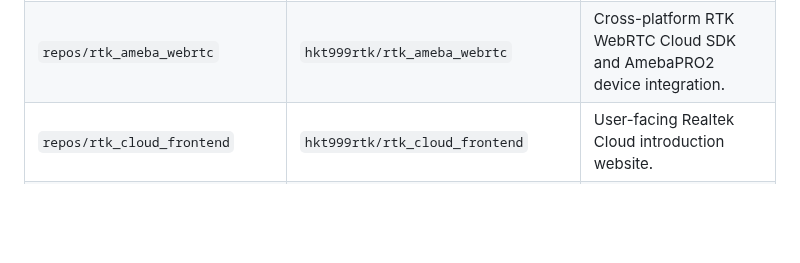
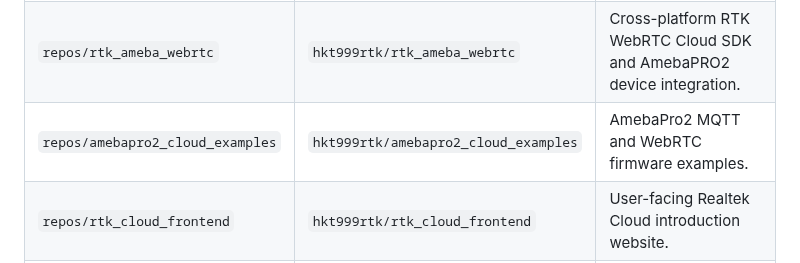
Before and after one commit to hkt999rtk/rtk_cloud_workspace, a Markdown page: README.md, the part around the change. Rendered like a GitHub page; blank space fills up the shorter version.

```diff
--- a/README.md
+++ b/README.md
@@ -16,6 +16,7 @@ The workspace snapshot includes:
 | `repos/rtk_account_manager` | `hkt999rtk/rtk_account_manager` | Account, organization, and device registry service. |
 | `repos/rtk_billing` | `hkt999rtk/rtk_billing` | Provider-neutral Billing, payment orchestration, balance, and invoice service. |
 | `repos/rtk_ameba_webrtc` | `hkt999rtk/rtk_ameba_webrtc` | Cross-platform RTK WebRTC Cloud SDK and AmebaPRO2 device integration. |
+| `repos/amebapro2_cloud_examples` | `hkt999rtk/amebapro2_cloud_examples` | AmebaPro2 MQTT and WebRTC firmware examples. |
 | `repos/rtk_cloud_frontend` | `hkt999rtk/rtk_cloud_frontend` | User-facing Realtek Cloud introduction website. |
 | `repos/rtk_cloud_admin` | `hkt999rtk/rtk_cloud_admin` | Admin dashboard for fleet, provisioning, lifecycle, health, and audit operations. |
 | `repos/rtk_cloud_logger` | `hkt999rtk/rtk_cloud_logger` | Shared structured logging package for RTK cloud Go services. |
```
Also changed, not shown: docs/automatic-device-pki-rollout.md (+15 -7 lines).
